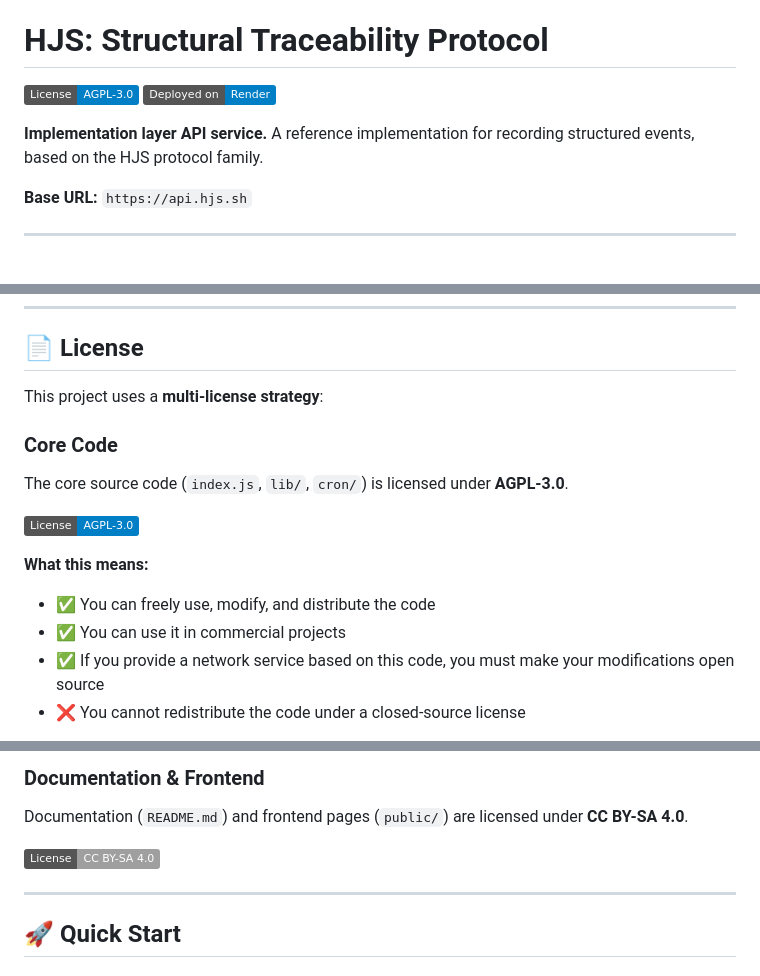
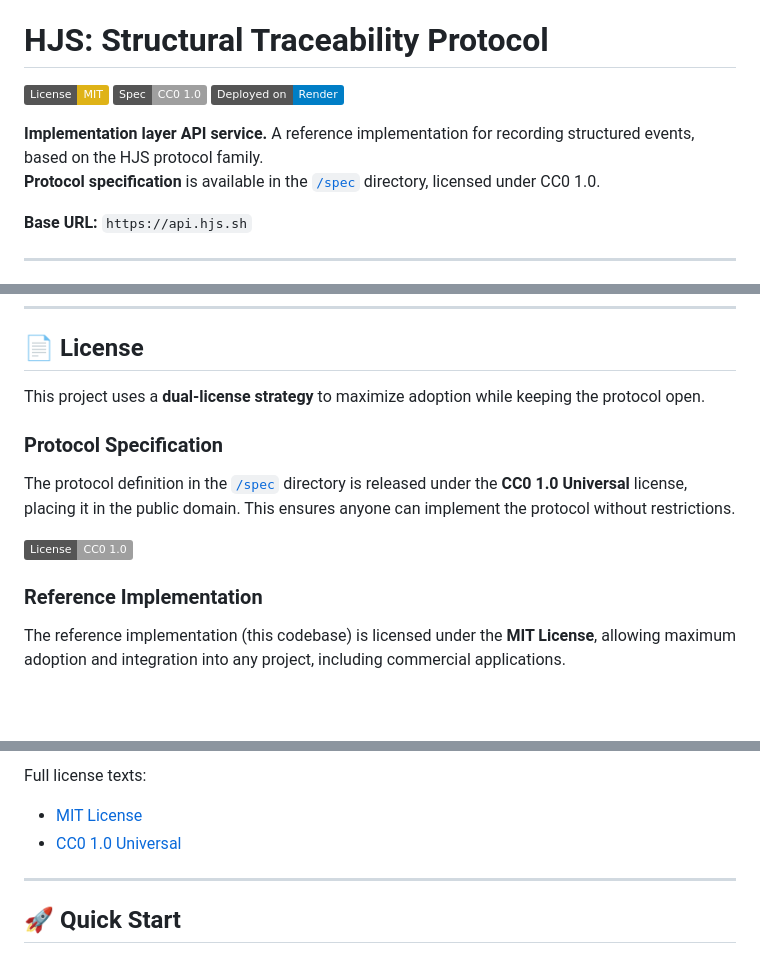
Before and after one commit to schchit/hjs-api, a Markdown page: README.md, 3 parts joined by grey strips. Drawn GitHub-style; badges without logos; blank space fills up the shorter version.

```diff
--- a/README.md
+++ b/README.md
@@ -4,10 +4,12 @@
 
 # HJS: Structural Traceability Protocol
 
-[![License: AGPL-3.0](https://img.shields.io/badge/License-AGPL--3.0-blue.svg)](https://www.gnu.org/licenses/agpl-3.0)
+[![License: MIT](https://img.shields.io/badge/License-MIT-yellow.svg)](https://opensource.org/licenses/MIT)
+[![Spec: CC0 1.0](https://img.shields.io/badge/Spec-CC0_1.0-lightgrey.svg)](https://creativecommons.org/publicdomain/zero/1.0/)
 [![Deployed on Render](https://img.shields.io/badge/Deployed%20on-Render-blue)](https://render.com)
 
 **Implementation layer API service.** A reference implementation for recording structured events, based on the HJS protocol family.
+**Protocol specification** is available in the [`/spec`](spec/) directory, licensed under CC0 1.0.
 
 **Base URL:** `https://api.hjs.sh`
 
@@ -25,16 +27,13 @@ HJS protocols are governed by the [Human Judgment Systems Foundation Ltd.](https
 
 ## 📄 License
 
-This project uses a **multi-license strategy**:
+This project uses a **dual-license strategy** to maximize adoption while keeping the protocol open.
 
-### Core Code
-The core source code (`index.js`, `lib/`, `cron/`) is licensed under **AGPL-3.0**.
+### Protocol Specification
+The protocol definition in the [`/spec`](spec/) directory is released under the **CC0 1.0 Universal** license, placing it in the public domain. This ensures anyone can implement the protocol without restrictions.
 
-[![License: AGPL-3.0](https://img.shields.io/badge/License-AGPL--3.0-blue.svg)](https://www.gnu.org/licenses/agpl-3.0)
+[![License: CC0 1.0](https://img.shields.io/badge/License-CC0_1.0-lightgrey.svg)](https://creativecommons.org/publicdomain/zero/1.0/)
 
-**What this means:**
-- ✅ You can freely use, modify, and distribute the code
-- ✅ You can use it in commercial projects
-- ✅ If you provide a network service based on this code, you must make your modifications open source
-- ❌ You cannot redistribute the code under a closed-source license
+### Reference Implementation
+The reference implementation (this codebase) is licensed under the **MIT License**, allowing maximum adoption and integration into any project, including commercial applications.
 
@@ -42,8 +41,7 @@ Full license text: [LICENSE](LICENSE)
 
-### Documentation & Frontend
-Documentation (`README.md`) and frontend pages (`public/`) are licensed under **CC BY-SA 4.0**.
-
-[![License: CC BY-SA 4.0](https://img.shields.io/badge/License-CC_BY--SA_4.0-lightgrey.svg)](https://creativecommons.org/licenses/by-sa/4.0/)
+Full license texts:
+- [MIT License](LICENSE)
+- [CC0 1.0 Universal](spec/LICENSE)
 
 ---
 
```
Also changed, not shown: other parts of README.md (+1 -1 lines).
